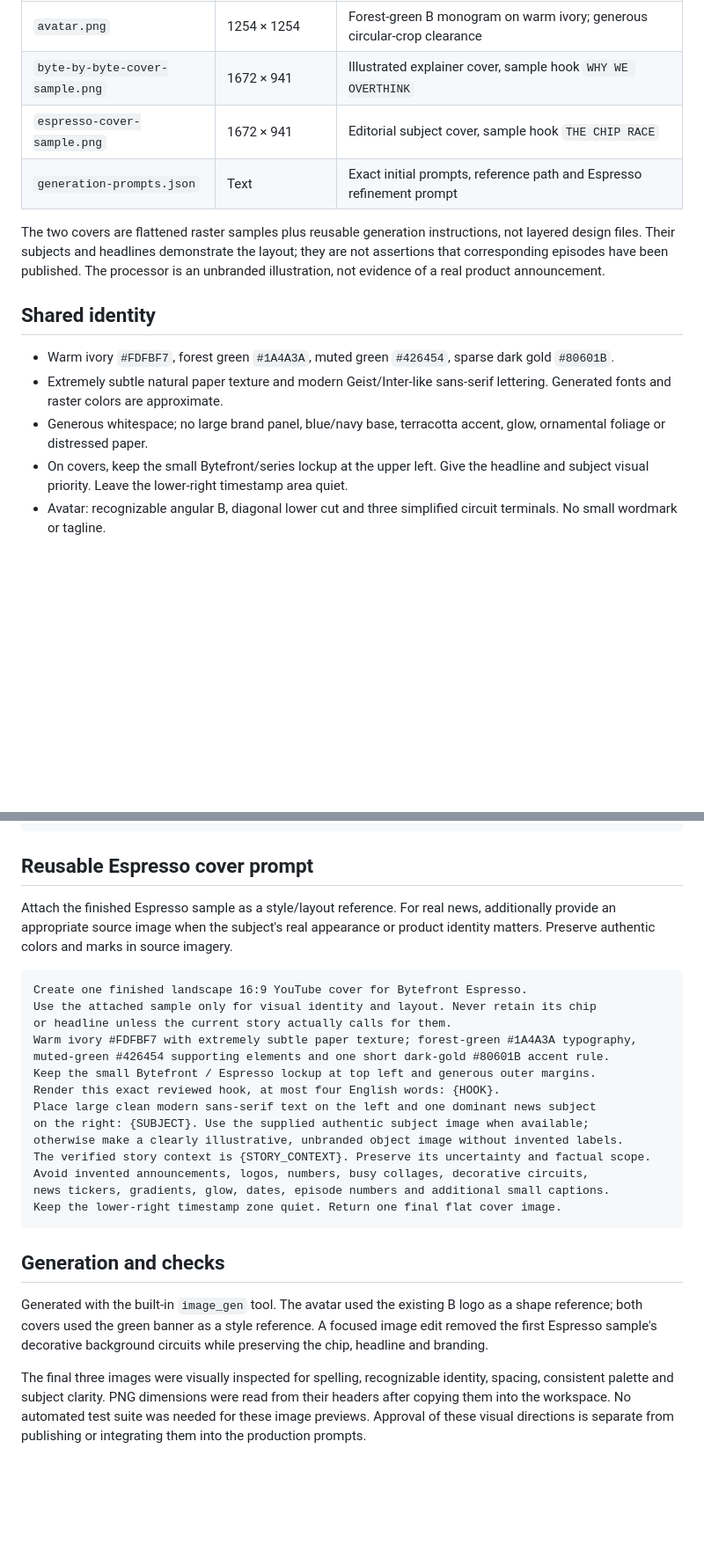
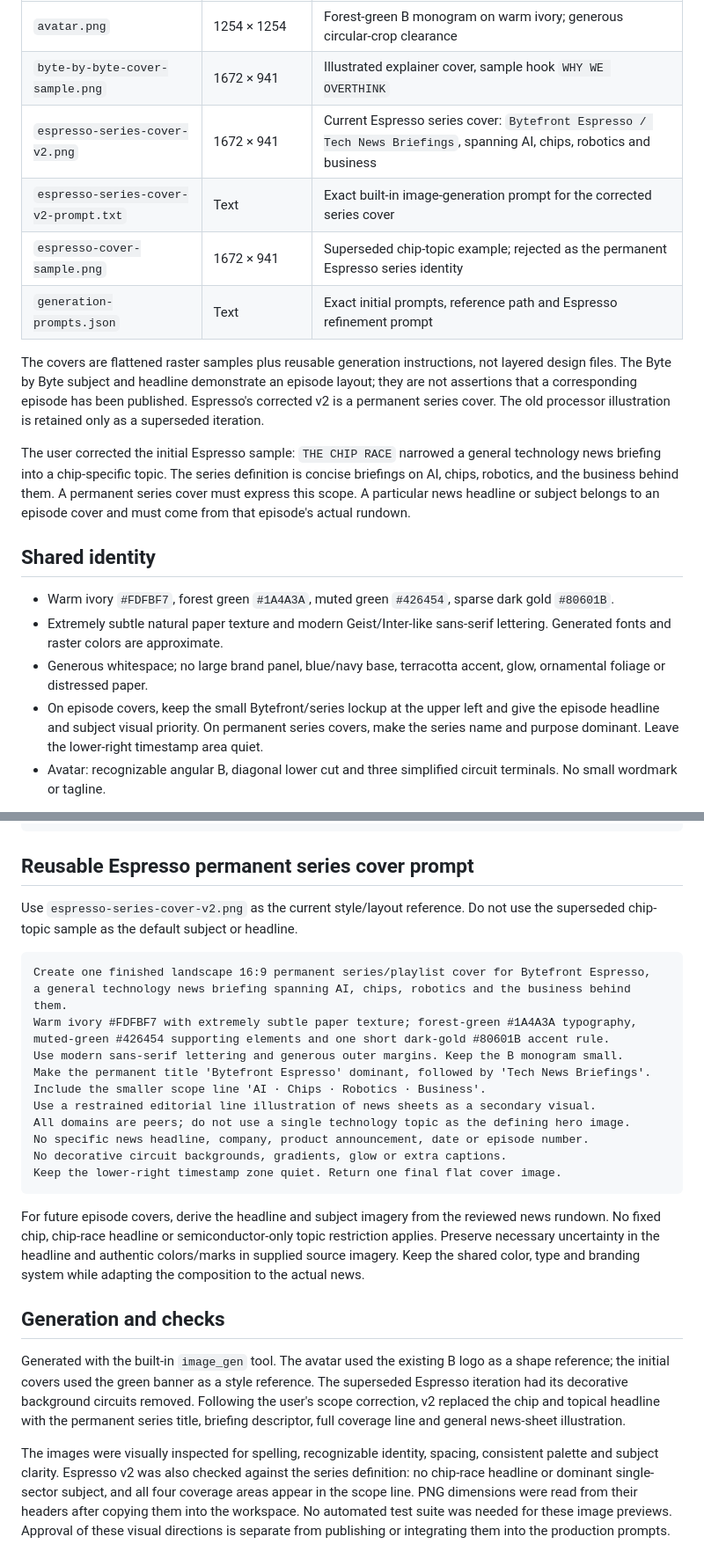
Before and after one commit to visiontrail/FrontierTechSN, a Markdown page: docs/BYTEFRONT_GREEN_IDENTITY_PREVIEW.md, 2 parts joined by grey strips. Shown at 88% size. GitHub-like rendering; blank space fills up the shorter version.

Commit message:
Correct Espresso cover to reflect the full news briefing scope

````diff
--- a/docs/BYTEFRONT_GREEN_IDENTITY_PREVIEW.md
+++ b/docs/BYTEFRONT_GREEN_IDENTITY_PREVIEW.md
@@ -10,17 +10,21 @@ All generated assets remain in ignored `outputs/channel-branding-20261016/green-
 | --- | --- | --- |
 | `avatar.png` | 1254 × 1254 | Forest-green B monogram on warm ivory; generous circular-crop clearance |
 | `byte-by-byte-cover-sample.png` | 1672 × 941 | Illustrated explainer cover, sample hook `WHY WE OVERTHINK` |
-| `espresso-cover-sample.png` | 1672 × 941 | Editorial subject cover, sample hook `THE CHIP RACE` |
+| `espresso-series-cover-v2.png` | 1672 × 941 | Current Espresso series cover: `Bytefront Espresso / Tech News Briefings`, spanning AI, chips, robotics and business |
+| `espresso-series-cover-v2-prompt.txt` | Text | Exact built-in image-generation prompt for the corrected series cover |
+| `espresso-cover-sample.png` | 1672 × 941 | Superseded chip-topic example; rejected as the permanent Espresso series identity |
 | `generation-prompts.json` | Text | Exact initial prompts, reference path and Espresso refinement prompt |
 
-The two covers are flattened raster samples plus reusable generation instructions, not layered design files. Their subjects and headlines demonstrate the layout; they are not assertions that corresponding episodes have been published. The processor is an unbranded illustration, not evidence of a real product announcement.
+The covers are flattened raster samples plus reusable generation instructions, not layered design files. The Byte by Byte subject and headline demonstrate an episode layout; they are not assertions that a corresponding episode has been published. Espresso's corrected v2 is a permanent series cover. The old processor illustration is retained only as a superseded iteration.
+
+The user corrected the initial Espresso sample: `THE CHIP RACE` narrowed a general technology news briefing into a chip-specific topic. The series definition is concise briefings on AI, chips, robotics, and the business behind them. A permanent series cover must express this scope. A particular news headline or subject belongs to an episode cover and must come from that episode's actual rundown.
 
 ## Shared identity
 
 - Warm ivory `#FDFBF7`, forest green `#1A4A3A`, muted green `#426454`, sparse dark gold `#80601B`.
 - Extremely subtle natural paper texture and modern Geist/Inter-like sans-serif lettering. Generated fonts and raster colors are approximate.
 - Generous whitespace; no large brand panel, blue/navy base, terracotta accent, glow, ornamental foliage or distressed paper.
-- On covers, keep the small Bytefront/series lockup at the upper left. Give the headline and subject visual priority. Leave the lower-right timestamp area quiet.
+- On episode covers, keep the small Bytefront/series lockup at the upper left and give the episode headline and subject visual priority. On permanent series covers, make the series name and purpose dominant. Leave the lower-right timestamp area quiet.
 - Avatar: recognizable angular B, diagonal lower cut and three simplified circuit terminals. No small wordmark or tagline.
 
 Style references were the green banner preview and XChineseTrans's `assets/brand/leoguolabs-light-v1/reference-infographic-paper-v2.png` / `AGENTS.md`. Preserve Bytefront's own identity and names; do not import the LeoGuoLabs signature.
@@ -48,29 +52,29 @@ extra captions, date or episode number. Keep the bottom-right timestamp zone qui
 Return one final flat cover image, not a mockup, layout guide or comparison sheet.
 ```
 
-## Reusable Espresso cover prompt
+## Reusable Espresso permanent series cover prompt
 
-Attach the finished Espresso sample as a style/layout reference. For real news, additionally provide an appropriate source image when the subject's real appearance or product identity matters. Preserve authentic colors and marks in source imagery.
+Use `espresso-series-cover-v2.png` as the current style/layout reference. Do not use the superseded chip-topic sample as the default subject or headline.
 
 ```text
-Create one finished landscape 16:9 YouTube cover for Bytefront Espresso.
-Use the attached sample only for visual identity and layout. Never retain its chip
-or headline unless the current story actually calls for them.
+Create one finished landscape 16:9 permanent series/playlist cover for Bytefront Espresso,
+a general technology news briefing spanning AI, chips, robotics and the business behind them.
 Warm ivory #FDFBF7 with extremely subtle paper texture; forest-green #1A4A3A typography,
 muted-green #426454 supporting elements and one short dark-gold #80601B accent rule.
-Keep the small Bytefront / Espresso lockup at top left and generous outer margins.
-Render this exact reviewed hook, at most four English words: {HOOK}.
-Place large clean modern sans-serif text on the left and one dominant news subject
-on the right: {SUBJECT}. Use the supplied authentic subject image when available;
-otherwise make a clearly illustrative, unbranded object image without invented labels.
-The verified story context is {STORY_CONTEXT}. Preserve its uncertainty and factual scope.
-Avoid invented announcements, logos, numbers, busy collages, decorative circuits,
-news tickers, gradients, glow, dates, episode numbers and additional small captions.
+Use modern sans-serif lettering and generous outer margins. Keep the B monogram small.
+Make the permanent title 'Bytefront Espresso' dominant, followed by 'Tech News Briefings'.
+Include the smaller scope line 'AI · Chips · Robotics · Business'.
+Use a restrained editorial line illustration of news sheets as a secondary visual.
+All domains are peers; do not use a single technology topic as the defining hero image.
+No specific news headline, company, product announcement, date or episode number.
+No decorative circuit backgrounds, gradients, glow or extra captions.
 Keep the lower-right timestamp zone quiet. Return one final flat cover image.
 ```
 
+For future episode covers, derive the headline and subject imagery from the reviewed news rundown. No fixed chip, chip-race headline or semiconductor-only topic restriction applies. Preserve necessary uncertainty in the headline and authentic colors/marks in supplied source imagery. Keep the shared color, type and branding system while adapting the composition to the actual news.
+
 ## Generation and checks
 
-Generated with the built-in `image_gen` tool. The avatar used the existing B logo as a shape reference; both covers used the green banner as a style reference. A focused image edit removed the first Espresso sample's decorative background circuits while preserving the chip, headline and branding.
+Generated with the built-in `image_gen` tool. The avatar used the existing B logo as a shape reference; the initial covers used the green banner as a style reference. The superseded Espresso iteration had its decorative background circuits removed. Following the user's scope correction, v2 replaced the chip and topical headline with the permanent series title, briefing descriptor, full coverage line and general news-sheet illustration.
 
-The final three images were visually inspected for spelling, recognizable identity, spacing, consistent palette and subject clarity. PNG dimensions were read from their headers after copying them into the workspace. No automated test suite was needed for these image previews. Approval of these visual directions is separate from publishing or integrating them into the production prompts.
+The images were visually inspected for spelling, recognizable identity, spacing, consistent palette and subject clarity. Espresso v2 was also checked against the series definition: no chip-race headline or dominant single-sector subject, and all four coverage areas appear in the scope line. PNG dimensions were read from their headers after copying them into the workspace. No automated test suite was needed for these image previews. Approval of these visual directions is separate from publishing or integrating them into the production prompts.
````
